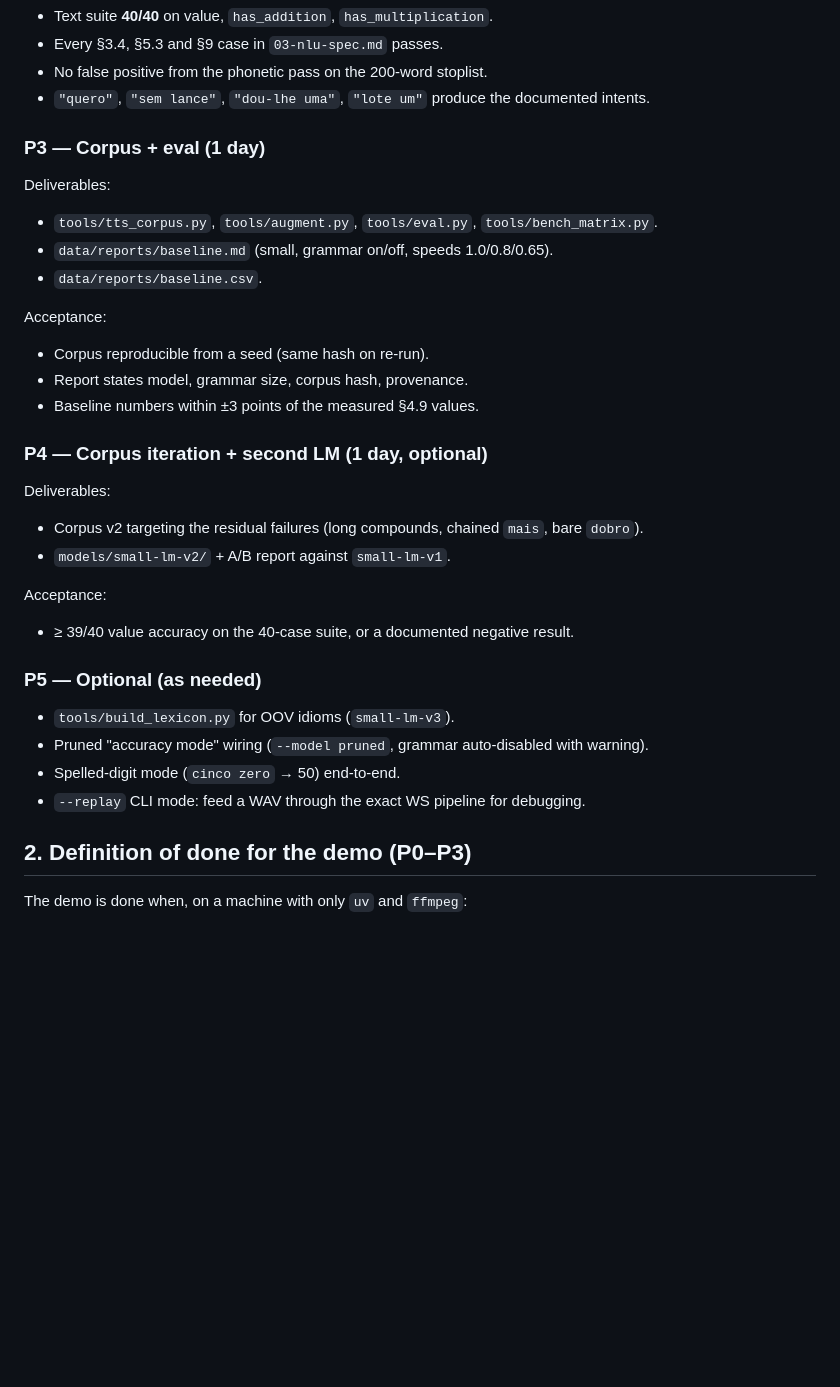
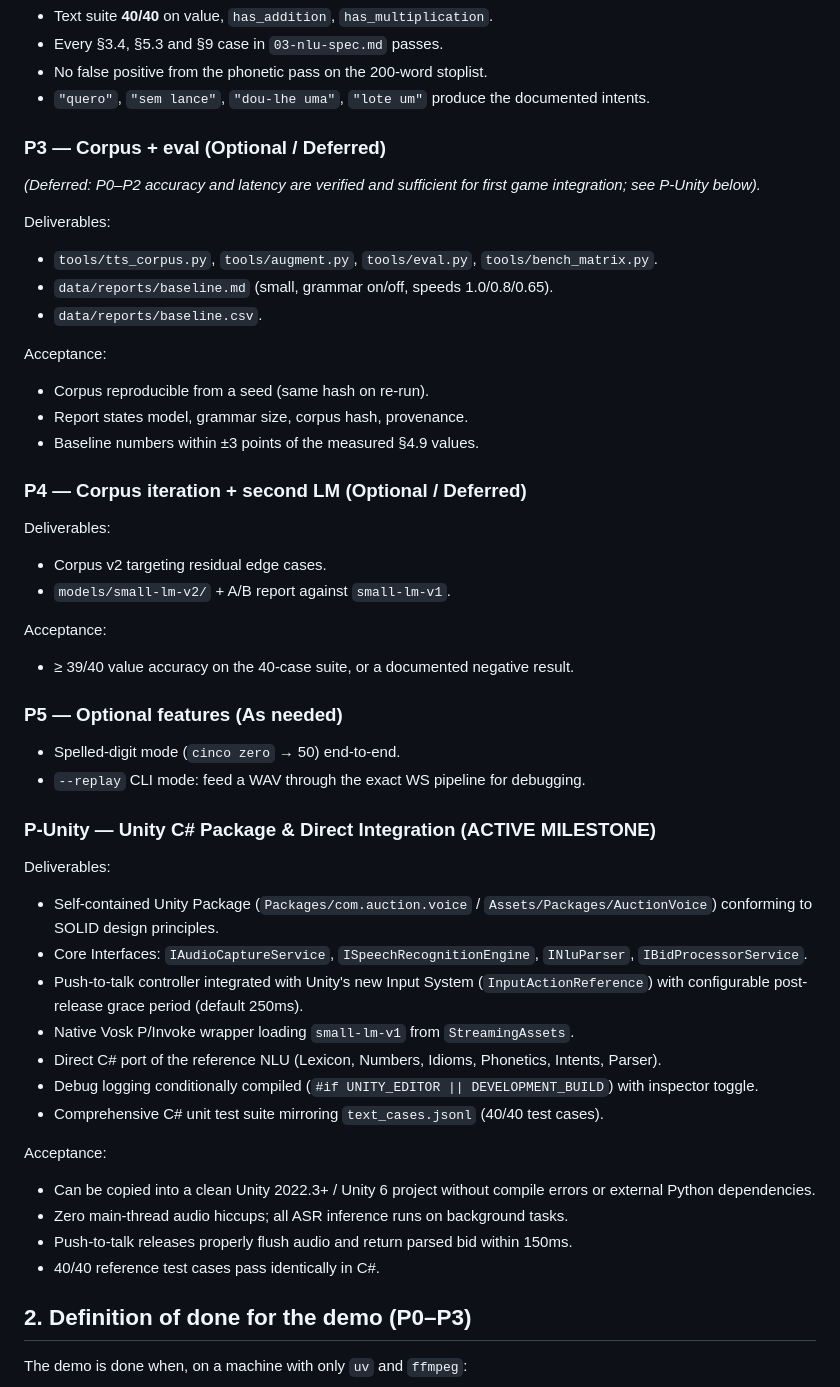
Before and after one commit to SirMonteiro/vosk-auction-pt-br, a Markdown page: docs/06-roadmap-and-acceptance.md, the part around one of its changes. Drawn GitHub-style; blank space fills up the shorter version.

```diff
--- a/docs/06-roadmap-and-acceptance.md
+++ b/docs/06-roadmap-and-acceptance.md
@@ -59,7 +59,9 @@ Acceptance:
 - No false positive from the phonetic pass on the 200-word stoplist.
 - `"quero"`, `"sem lance"`, `"dou-lhe uma"`, `"lote um"` produce the documented intents.
 
-### P3 — Corpus + eval (1 day)
+### P3 — Corpus + eval (Optional / Deferred)
+
+*(Deferred: P0–P2 accuracy and latency are verified and sufficient for first game integration; see P-Unity below).*
 
 Deliverables:
 
@@ -73,23 +75,40 @@ Acceptance:
 - Report states model, grammar size, corpus hash, provenance.
 - Baseline numbers within ±3 points of the measured §4.9 values.
 
-### P4 — Corpus iteration + second LM (1 day, optional)
+### P4 — Corpus iteration + second LM (Optional / Deferred)
 
 Deliverables:
 
-- Corpus v2 targeting the residual failures (long compounds, chained `mais`, bare `dobro`).
+- Corpus v2 targeting residual edge cases.
 - `models/small-lm-v2/` + A/B report against `small-lm-v1`.
 
 Acceptance:
 
 - ≥ 39/40 value accuracy on the 40-case suite, or a documented negative result.
 
-### P5 — Optional (as needed)
+### P5 — Optional features (As needed)
 
-- `tools/build_lexicon.py` for OOV idioms (`small-lm-v3`).
-- Pruned "accuracy mode" wiring (`--model pruned`, grammar auto-disabled with warning).
 - Spelled-digit mode (`cinco zero` → 50) end-to-end.
 - `--replay` CLI mode: feed a WAV through the exact WS pipeline for debugging.
+
+### P-Unity — Unity C# Package & Direct Integration (ACTIVE MILESTONE)
+
+Deliverables:
+
+- Self-contained Unity Package (`Packages/com.auction.voice` / `Assets/Packages/AuctionVoice`) conforming to SOLID design principles.
+- Core Interfaces: `IAudioCaptureService`, `ISpeechRecognitionEngine`, `INluParser`, `IBidProcessorService`.
+- Push-to-talk controller integrated with Unity's new Input System (`InputActionReference`) with configurable post-release grace period (default 250ms).
+- Native Vosk P/Invoke wrapper loading `small-lm-v1` from `StreamingAssets`.
+- Direct C# port of the reference NLU (Lexicon, Numbers, Idioms, Phonetics, Intents, Parser).
+- Debug logging conditionally compiled (`#if UNITY_EDITOR || DEVELOPMENT_BUILD`) with inspector toggle.
+- Comprehensive C# unit test suite mirroring `text_cases.jsonl` (40/40 test cases).
+
+Acceptance:
+
+- Can be copied into a clean Unity 2022.3+ / Unity 6 project without compile errors or external Python dependencies.
+- Zero main-thread audio hiccups; all ASR inference runs on background tasks.
+- Push-to-talk releases properly flush audio and return parsed bid within 150ms.
+- 40/40 reference test cases pass identically in C#.
 
 
 ## 2. Definition of done for the demo (P0–P3)
```
Also changed, not shown: other parts of docs/06-roadmap-and-acceptance.md (+13 -14 lines), docs/unity-csharp-architecture-plan.md (added, +505 -0 lines).
